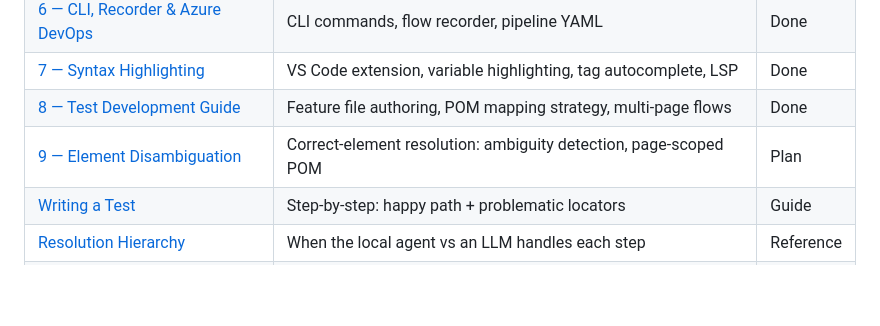
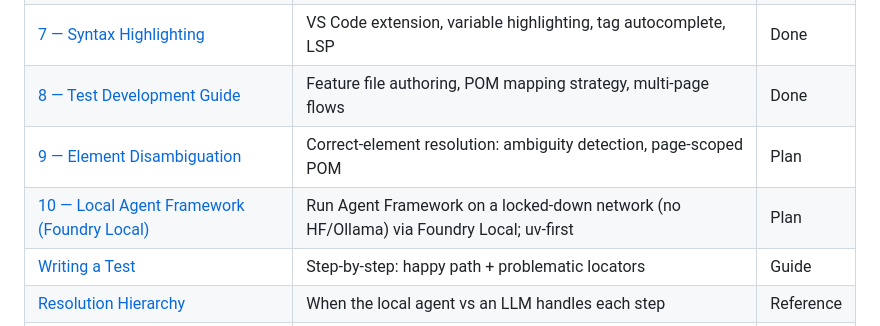
Before and after one commit to gheeno/bddframe, a Markdown page: docs/README.md, the part around the change. GitHub-like rendering; blank space fills up the shorter version.

```diff
--- a/docs/README.md
+++ b/docs/README.md
@@ -55,6 +55,7 @@ flowchart TD
 | [7 — Syntax Highlighting](phase-07-syntax-highlighting.md) | VS Code extension, variable highlighting, tag autocomplete, LSP | Done |
 | [8 — Test Development Guide](phase-08-test-development.md) | Feature file authoring, POM mapping strategy, multi-page flows | Done |
 | [9 — Element Disambiguation](phase-09-element-disambiguation.md) | Correct-element resolution: ambiguity detection, page-scoped POM | Plan |
+| [10 — Local Agent Framework (Foundry Local)](phase-10-foundry-local-agent.md) | Run Agent Framework on a locked-down network (no HF/Ollama) via Foundry Local; uv-first | Plan |
 | [Writing a Test](writing-a-test.md) | Step-by-step: happy path + problematic locators | Guide |
 | [Resolution Hierarchy](resolution-hierarchy.md) | When the local agent vs an LLM handles each step | Reference |
 | [The LLM](llm.md) | Model, triggers, the client module, orchestration, LLM-vs-OpenCV diagram | Reference |
```
Also changed, not shown: docs/phase-10-foundry-local-agent.md (added, +284 -0 lines).
